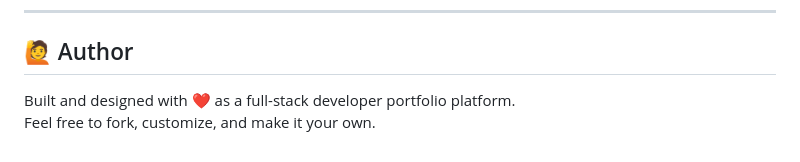
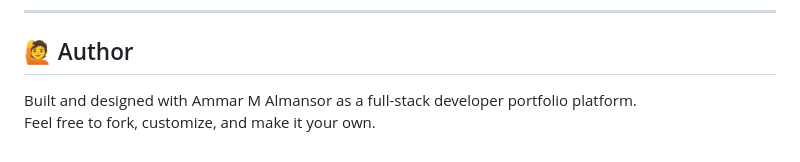
Before and after one commit to ammar2621995/Personal_Dynamic_LandingPage_with_CPanel, a Markdown page: README.md, the part around the change. Drawn GitHub-style.

```diff
--- a/README.md
+++ b/README.md
@@ -218,5 +218,5 @@ MIT License — free to use, modify, and distribute.
 
 ## 🙋 Author
 
-Built and designed with ❤️ as a full-stack developer portfolio platform.
+Built and designed with Ammar M Almansor as a full-stack developer portfolio platform.
 Feel free to fork, customize, and make it your own.
```
